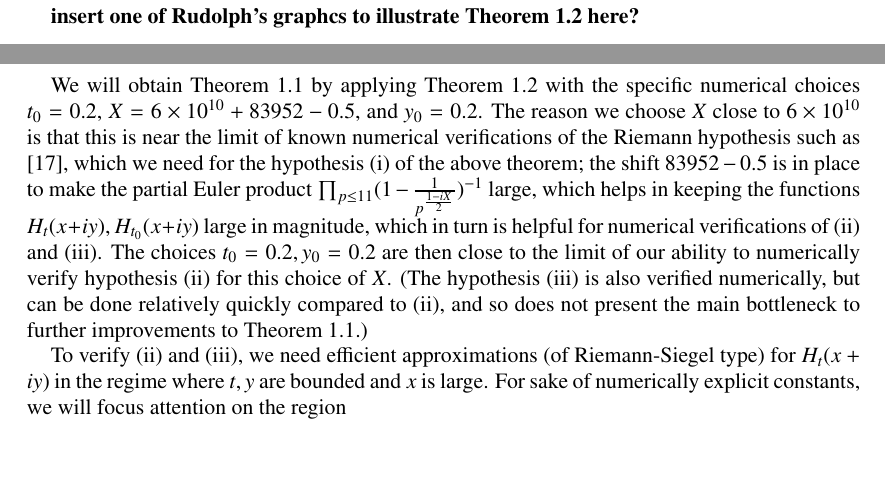
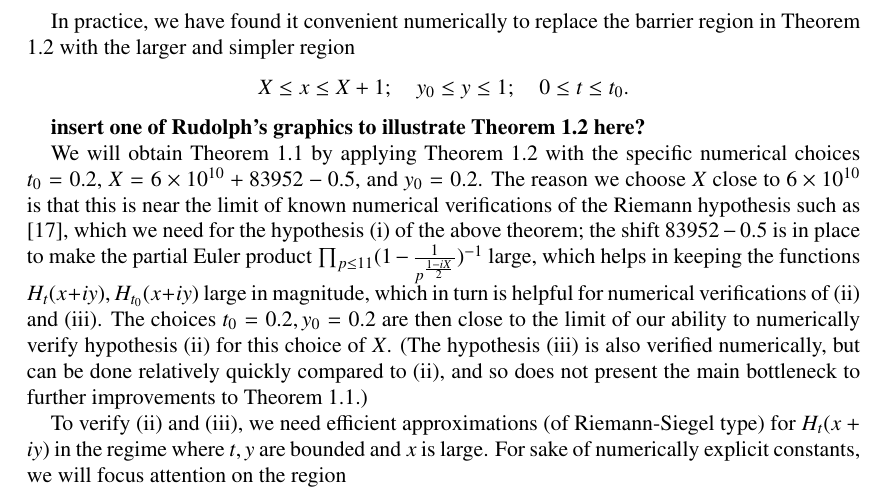
Before and after one commit to km-git-acc/dbn_upper_bound, a LaTeX paper (Writeup/debruijn.tex, which reads Writeup/intro.tex): two parts of pages 2 and 3 of 51 before the commit and part of page 3 of 51 after it, the two joined at a grey line, cut at the place of the change, the shorter picture padded with empty space. Compiled offline with pdfLaTeX.

Commit message:
added sentence of clarification on barrier region

```diff
--- a/Writeup/intro.tex
+++ b/Writeup/intro.tex
@@ -44,7 +44,10 @@ Then $\Lambda \leq t_0 + \frac{1}{2} y_0^2$.
 
 Informally, hypothesis (i) implies that at time $t=0$, there are no zeroes $H_t(x+iy)=0$ with large values of $y$ to the left of the barrier region in (iii).  The absence of zeroes in that barrier, together with a continuity argument and an analysis of the time derivative of each zero, can then be used to show that for later times $0 < t \leq t_0$, there continue to be no zeroes $H_t(x+iy)=0$ with large values of $y$ to the left of the barrier.  Hypothesis (ii) then gives the complementary assertion to the right of the barrier, and one can use an existing theorem of de Bruijn (Theorem \ref{debr-bound}) to conclude.
 
-{\bf insert one of Rudolph's graphcs to illustrate Theorem \ref{ubc-0} here?}
+In practice, we have found it convenient numerically to replace the barrier region in Theorem \ref{ubc-0} with the larger and simpler region
+$$ X \leq x \leq X+1; \quad y_0 \leq y \leq 1; \quad 0 \leq t \leq t_0.$$
+
+{\bf insert one of Rudolph's graphics to illustrate Theorem \ref{ubc-0} here?}
 
 We will obtain Theorem \ref{new-upper} by applying Theorem \ref{ubc-0} with the specific numerical choices $t_0 = 0.2$, $X = 6 \times 10^{10} + 83952 - 0.5$, and $y_0 = 0.2$.  The reason we choose $X$ close to $6 \times 10^{10}$ is that this is near the limit of known numerical verifications of the Riemann hypothesis such as \cite{platt}, which we need for the hypothesis (i) of the above theorem; the shift $83952 - 0.5$ is in place to make the partial Euler product $\prod_{p \leq 11} (1 - \frac{1}{p^{\frac{1-iX}{2}}})^{-1}$ large, which helps in keeping the functions $H_t(x+iy), H_{t_0}(x+iy)$ large in magnitude, which in turn is helpful for numerical verifications of (ii) and (iii).  The choices $t_0=0.2, y_0=0.2$ are then close to the limit of our ability to numerically verify hypothesis (ii) for this choice of $X$.  (The hypothesis (iii) is also verified numerically, but can be done relatively quickly compared to (ii), and so does not present the main bottleneck to further improvements to Theorem \ref{new-upper}.)
 
```
Also changed, not shown: Writeup/debruijn.pdf, 2 other files.
